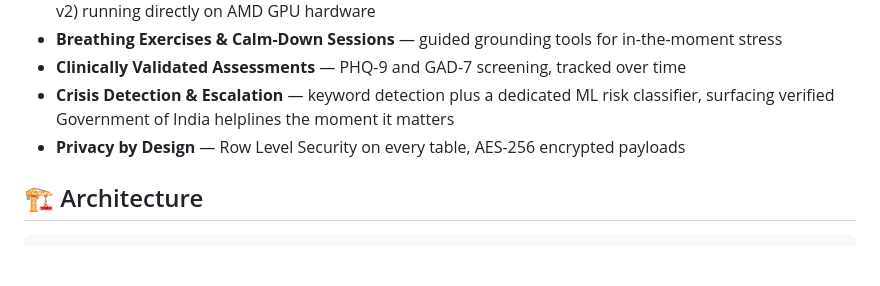
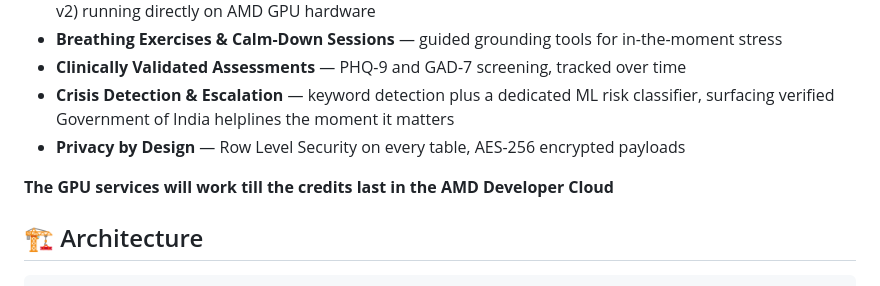
Before and after one commit to AmitanshKesharwani/Haven_Ghost_Coders, a Markdown page: README.md, the part around the change. Rendered like a GitHub page; blank space fills up the shorter version.

Commit message:
Add GPU services note to README
Added note about GPU services in AMD Developer Cloud.

```diff
--- a/README.md
+++ b/README.md
@@ -38,6 +38,8 @@ Haven is the bridge between *"I don't want to talk to anyone"* and reaching real
 - **Clinically Validated Assessments** — PHQ-9 and GAD-7 screening, tracked over time
 - **Crisis Detection & Escalation** — keyword detection plus a dedicated ML risk classifier, surfacing verified Government of India helplines the moment it matters
 - **Privacy by Design** — Row Level Security on every table, AES-256 encrypted payloads
+
+**The GPU services will work till the credits last in the AMD Developer Cloud**
 
 ## 🏗️ Architecture
 
```
